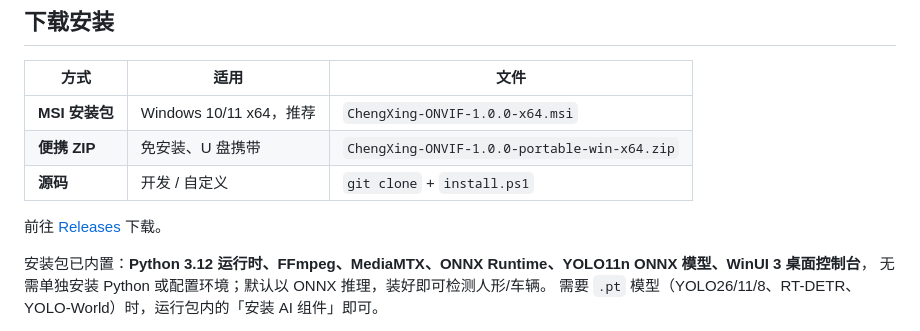
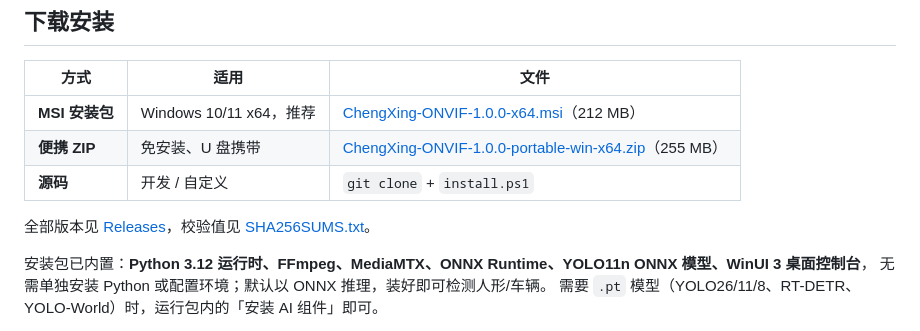
Before and after one commit to cx928/chengxing-onvif, a Markdown page: README.md, the part around the change. GitHub-like rendering.

Commit message:
docs(release): 更新 v1.0.0 下载信息与校验值，同步 MSI 快捷方式定义

```diff
--- a/README.md
+++ b/README.md
@@ -15,11 +15,11 @@
 
 | 方式 | 适用 | 文件 |
 | --- | --- | --- |
-| **MSI 安装包** | Windows 10/11 x64，推荐 | `ChengXing-ONVIF-1.0.0-x64.msi` |
-| **便携 ZIP** | 免安装、U 盘携带 | `ChengXing-ONVIF-1.0.0-portable-win-x64.zip` |
+| **MSI 安装包** | Windows 10/11 x64，推荐 | [ChengXing-ONVIF-1.0.0-x64.msi](https://github.com/cx928/chengxing-onvif/releases/download/v1.0.0/ChengXing-ONVIF-1.0.0-x64.msi)（212 MB） |
+| **便携 ZIP** | 免安装、U 盘携带 | [ChengXing-ONVIF-1.0.0-portable-win-x64.zip](https://github.com/cx928/chengxing-onvif/releases/download/v1.0.0/ChengXing-ONVIF-1.0.0-portable-win-x64.zip)（255 MB） |
 | **源码** | 开发 / 自定义 | `git clone` + `install.ps1` |
 
-前往 [Releases](https://github.com/cx928/chengxing-onvif/releases) 下载。
+全部版本见 [Releases](https://github.com/cx928/chengxing-onvif/releases)，校验值见 [SHA256SUMS.txt](https://github.com/cx928/chengxing-onvif/releases/download/v1.0.0/SHA256SUMS.txt)。
 
 安装包已内置：**Python 3.12 运行时、FFmpeg、MediaMTX、ONNX Runtime、YOLO11n ONNX 模型、WinUI 3 桌面控制台**，
 无需单独安装 Python 或配置环境；默认以 ONNX 推理，装好即可检测人形/车辆。
```
Also changed, not shown: docs/RELEASE_NOTES_v1.0.0.md (added, +71 -0 lines).
